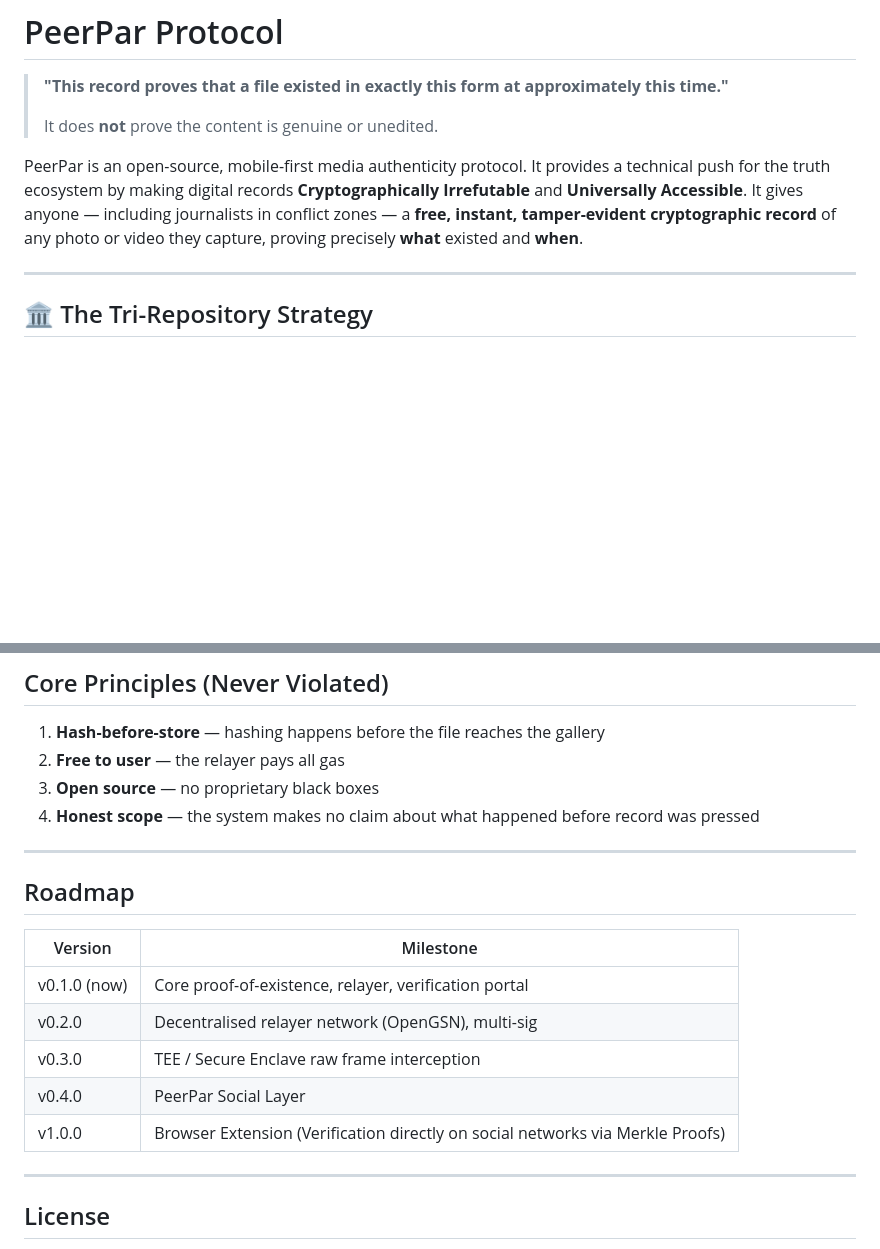
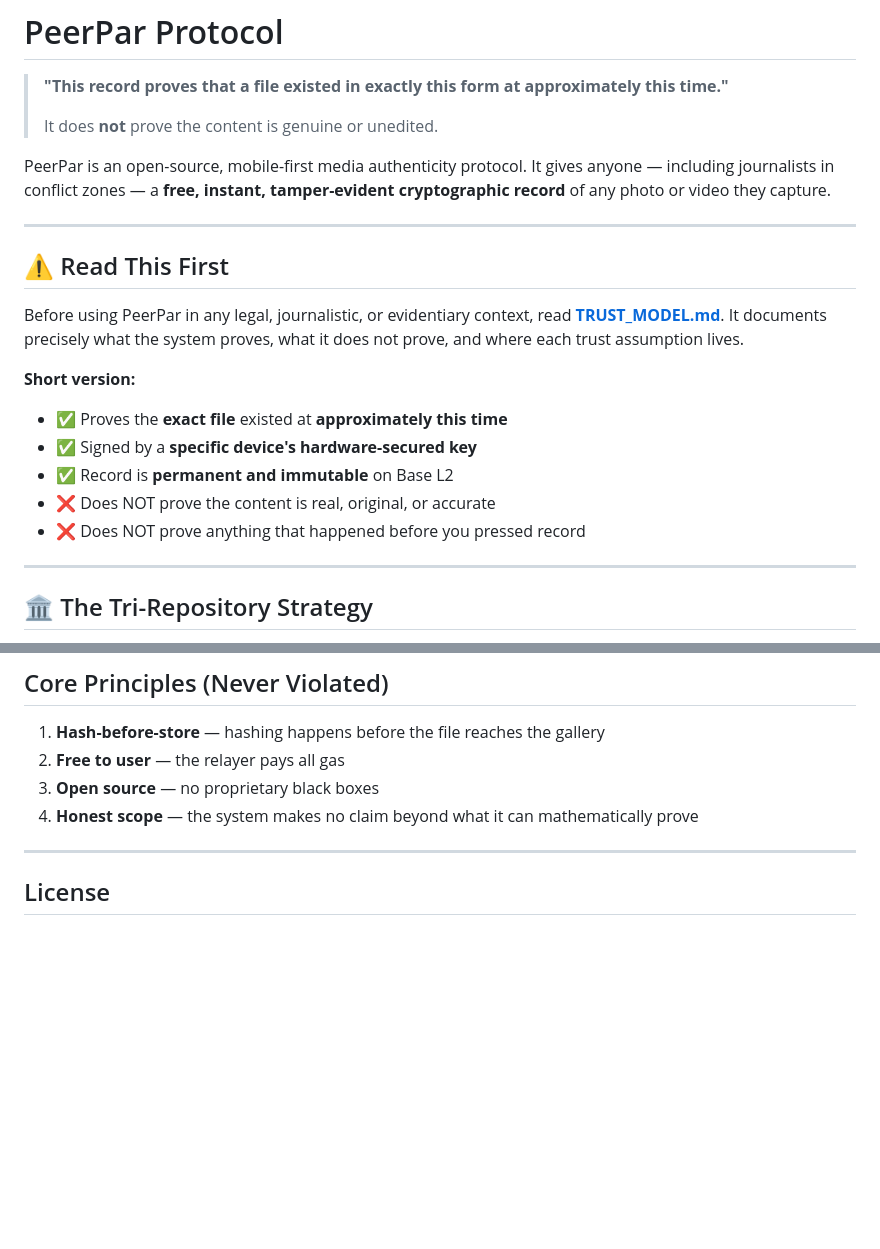
Before and after one commit to Peerpar/protocol, a Markdown page: README.md, 2 parts joined by grey strips. GitHub-like rendering; blank space fills up the shorter version.

```diff
--- a/README.md
+++ b/README.md
@@ -4,7 +4,20 @@
 >
 > It does **not** prove the content is genuine or unedited.
 
-PeerPar is an open-source, mobile-first media authenticity protocol. It provides a technical push for the truth ecosystem by making digital records **Cryptographically Irrefutable** and **Universally Accessible**. It gives anyone — including journalists in conflict zones — a **free, instant, tamper-evident cryptographic record** of any photo or video they capture, proving precisely **what** existed and **when**.
+PeerPar is an open-source, mobile-first media authenticity protocol. It gives anyone — including journalists in conflict zones — a **free, instant, tamper-evident cryptographic record** of any photo or video they capture.
+
+---
+
+## ⚠️ Read This First
+
+Before using PeerPar in any legal, journalistic, or evidentiary context, read **[TRUST_MODEL.md](./TRUST_MODEL.md)**. It documents precisely what the system proves, what it does not prove, and where each trust assumption lives.
+
+**Short version:**
+- ✅ Proves the **exact file** existed at **approximately this time**
+- ✅ Signed by a **specific device's hardware-secured key**
+- ✅ Record is **permanent and immutable** on Base L2
+- ❌ Does NOT prove the content is real, original, or accurate
+- ❌ Does NOT prove anything that happened before you pressed record
 
 ---
 
@@ -107,19 +134,7 @@ npm start
 1. **Hash-before-store** — hashing happens before the file reaches the gallery
 2. **Free to user** — the relayer pays all gas
 3. **Open source** — no proprietary black boxes
-4. **Honest scope** — the system makes no claim about what happened before record was pressed
-
----
-
-## Roadmap
-
-| Version | Milestone |
-|---|---|
-| v0.1.0 (now) | Core proof-of-existence, relayer, verification portal |
-| v0.2.0 | Decentralised relayer network (OpenGSN), multi-sig |
-| v0.3.0 | TEE / Secure Enclave raw frame interception |
-| v0.4.0 | PeerPar Social Layer |
-| v1.0.0 | Browser Extension (Verification directly on social networks via Merkle Proofs) |
+4. **Honest scope** — the system makes no claim beyond what it can mathematically prove
 
 ---
 
```
Also changed, not shown: other parts of README.md (+35 -21 lines).
